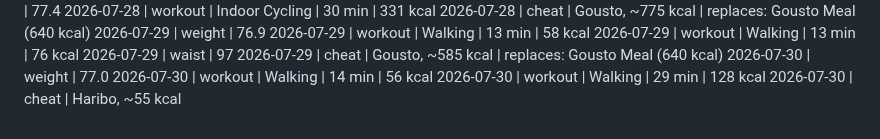
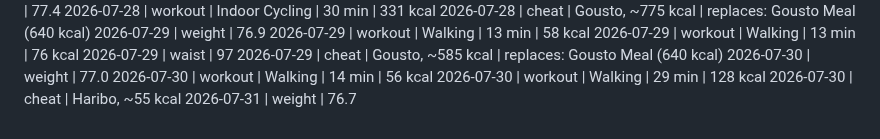
Before and after one commit to MathewO/health-advisor, a Markdown page: logs/phone-log.md, the part around the change. GitHub-like rendering.

Commit message:
log: weight entry

```diff
--- a/logs/phone-log.md
+++ b/logs/phone-log.md
@@ -477,3 +477,4 @@
 2026-07-30 | workout | Walking | 14 min | 56 kcal
 2026-07-30 | workout | Walking | 29 min | 128 kcal
 2026-07-30 | cheat | Haribo, ~55 kcal
+2026-07-31 | weight | 76.7
```
